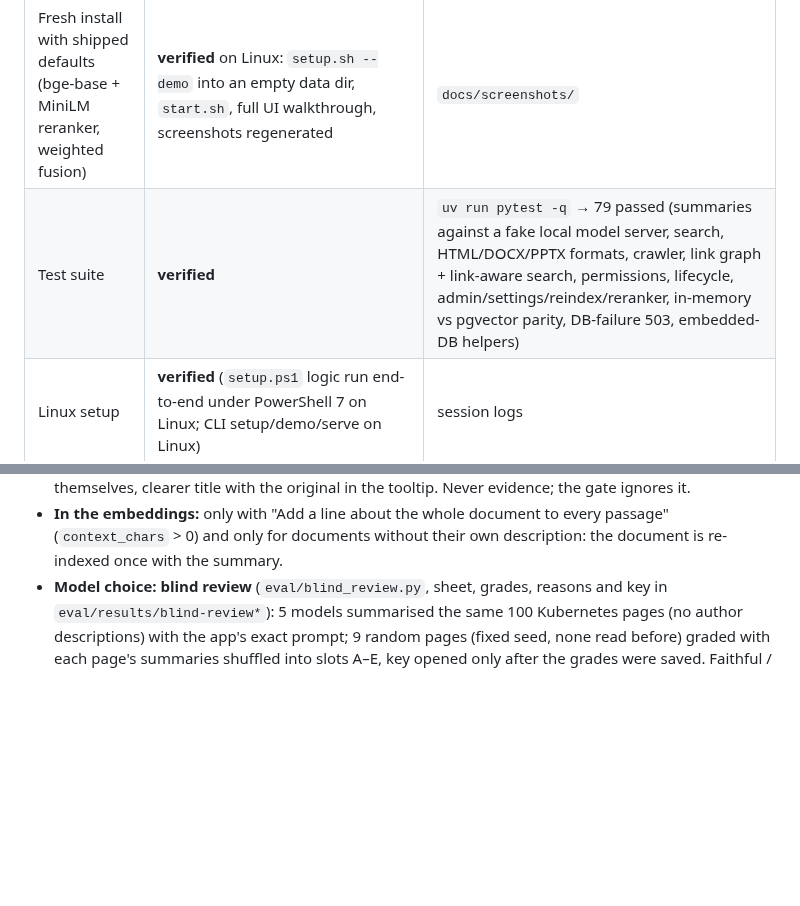
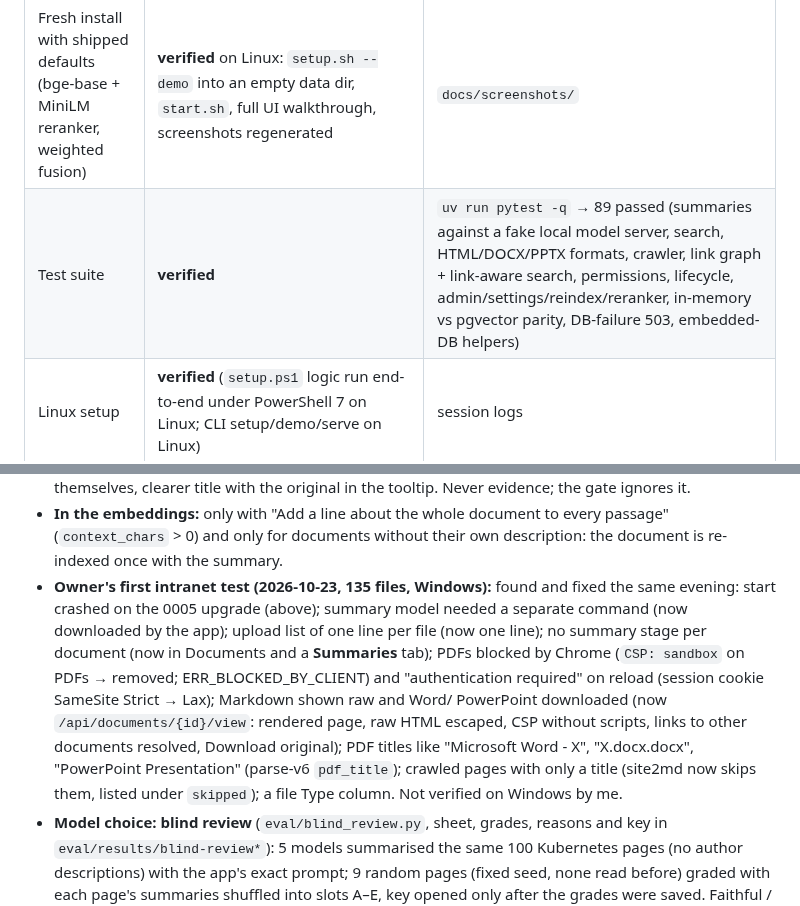
Before and after one commit to MayankPunghal/ferret, a Markdown page: docs/HANDOFF.md, 2 parts joined by grey strips. GitHub-like rendering; blank space fills up the shorter version.

```diff
--- a/docs/HANDOFF.md
+++ b/docs/HANDOFF.md
@@ -39,7 +39,7 @@ registry + per-model thresholds), `runtime.py` (settings, model cache, reranker)
 | Item | Status | Evidence |
 |---|---|---|
 | Fresh install with shipped defaults (bge-base + MiniLM reranker, weighted fusion) | **verified** on Linux: `setup.sh --demo` into an empty data dir, `start.sh`, full UI walkthrough, screenshots regenerated | `docs/screenshots/` |
-| Test suite | **verified** | `uv run pytest -q` → 79 passed (summaries against a fake local model server, search, HTML/DOCX/PPTX formats, crawler, link graph + link-aware search, permissions, lifecycle, admin/settings/reindex/reranker, in-memory vs pgvector parity, DB-failure 503, embedded-DB helpers) |
+| Test suite | **verified** | `uv run pytest -q` → 89 passed (summaries against a fake local model server, search, HTML/DOCX/PPTX formats, crawler, link graph + link-aware search, permissions, lifecycle, admin/settings/reindex/reranker, in-memory vs pgvector parity, DB-failure 503, embedded-DB helpers) |
 | Linux setup | **verified** (`setup.ps1` logic run end-to-end under PowerShell 7 on Linux; CLI setup/demo/serve on Linux) | session logs |
 | Windows setup | **verified by the owner** on Windows 11: install, model download, DB init and indexing; searches crashed the embedded DB (pgvector distance functions on Windows) → fixed with in-memory vector search (commit 7ec7a93, 2026-10-22 18:01); owner after that: "setup worked now, search returns results on Windows" (2026-10-23 00:15). **Regression
 found by the owner 2026-10-23 22:36:** the upgrade to migration 0005 (document vectors, `avg(embedding)` in SQL)
@@ -221,6 +221,15 @@ real corpus. Also found: the evidence gate rejects most correct answers on terse
   themselves, clearer title with the original in the tooltip. Never evidence; the gate ignores it.
 - **In the embeddings:** only with "Add a line about the whole document to every passage" (`context_chars` > 0) and only for
   documents without their own description: the document is re-indexed once with the summary.
+- **Owner's first intranet test (2026-10-23, 135 files, Windows):** found and fixed the same evening:
+  start crashed on the 0005 upgrade (above); summary model needed a separate command (now downloaded by the
+  app); upload list of one line per file (now one line); no summary stage per document (now in Documents
+  and a **Summaries** tab); PDFs blocked by Chrome (`CSP: sandbox` on PDFs → removed; ERR_BLOCKED_BY_CLIENT)
+  and "authentication required" on reload (session cookie SameSite Strict → Lax); Markdown shown raw and Word/
+  PowerPoint downloaded (now `/api/documents/{id}/view`: rendered page, raw HTML escaped, CSP without
+  scripts, links to other documents resolved, Download original); PDF titles like "Microsoft Word - X",
+  "X.docx.docx", "PowerPoint Presentation" (parse-v6 `pdf_title`); crawled pages with only a title (site2md
+  now skips them, listed under `skipped`); a file Type column. Not verified on Windows by me.
 - **Model choice: blind review** (`eval/blind_review.py`, sheet, grades, reasons and key in `eval/results/blind-review*`):
   5 models summarised the same 100 Kubernetes pages (no author descriptions) with the app's exact prompt;
   9 random pages (fixed seed, none read before) graded with each page's summaries shuffled into slots A–E,
```
Also changed, not shown: docs/user-guide.md (+13 -3 lines), site2md/README.md (+2 -2 lines), docs/screenshots/03-documents.png, docs/screenshots/17-summaries.png (added), docs/screenshots/18-viewer.png (added), 14 other files.
